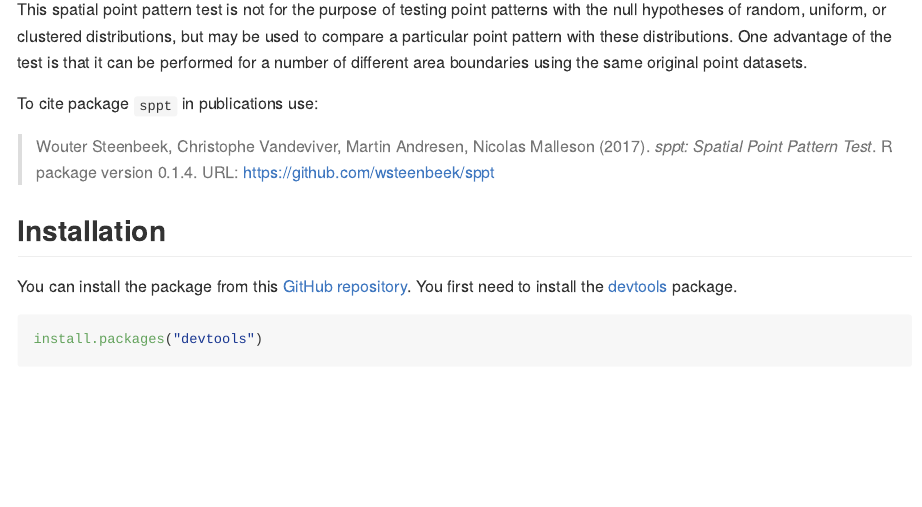
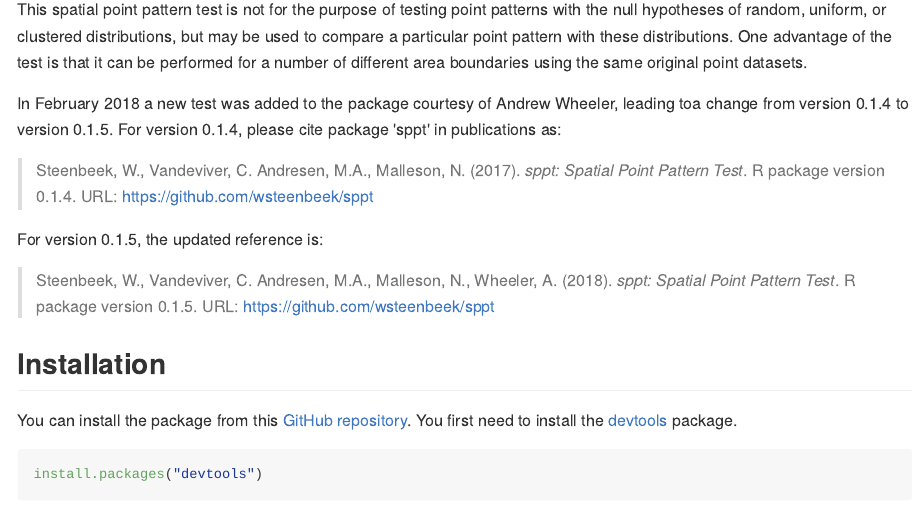
Before and after one commit to wsteenbeek/sppt, an R Markdown document (README.Rmd): the page in a window 1100 px wide, from 180 px down. The pictures show the output file README.md that the author committed with the source, drawn offline in the style of GitHub.

Commit message:
README file update

```diff
--- a/README.Rmd
+++ b/README.Rmd
@@ -27,9 +27,15 @@ distributions, but may be used to compare a particular point pattern with
 these distributions. One advantage of the test is that it can be performed for
 a number of different area boundaries using the same original point datasets.
 
-To cite package `sppt` in publications use:
+In February 2018 a new test was added to the package courtesy of Andrew Wheeler,
+leading toa change from version 0.1.4 to version 0.1.5. For version 0.1.4, please
+cite package 'sppt' in publications as:
 
-> Wouter Steenbeek, Christophe Vandeviver, Martin Andresen, Nicolas Malleson (2017). *sppt: Spatial Point Pattern Test*. R package version 0.1.4. URL: https://github.com/wsteenbeek/sppt
+> Steenbeek, W., Vandeviver, C. Andresen, M.A., Malleson, N. (2017). *sppt: Spatial Point Pattern Test*. R package version 0.1.4. URL: https://github.com/wsteenbeek/sppt
+
+For version 0.1.5, the updated reference is:
+
+> Steenbeek, W., Vandeviver, C. Andresen, M.A., Malleson, N., Wheeler, A. (2018). *sppt: Spatial Point Pattern Test*. R package version 0.1.5. URL: https://github.com/wsteenbeek/sppt
 
 ## Installation
 
```
Also changed, not shown: README.md, README.Rmd (8 more changed lines).
